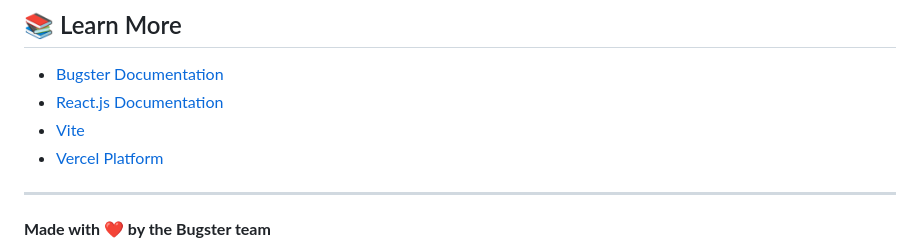
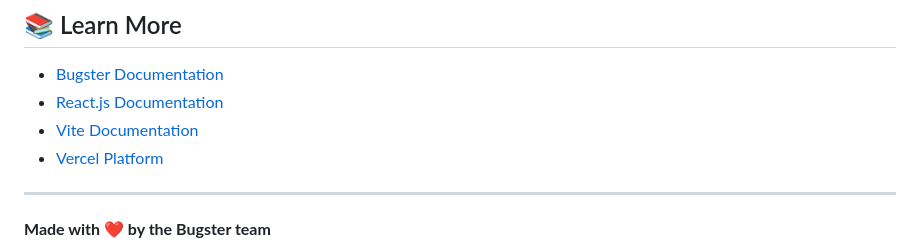
Before and after one commit to Bugsterapp/bugster-reactjs-example, a Markdown page: README.md, the part around the change. Rendered like a GitHub page.

Commit message:
chore: update vite docs

```diff
--- a/README.md
+++ b/README.md
@@ -185,7 +185,7 @@ Found a bug or want to improve the demo? PRs welcome!
 
 - [Bugster Documentation](https://docs.bugster.dev)
 - [React.js Documentation](https://react.dev)
-- [Vite](https://vite.dev/)
+- [Vite Documentation](https://vite.dev/)
 - [Vercel Platform](https://vercel.com/new)
 
 ---
```
